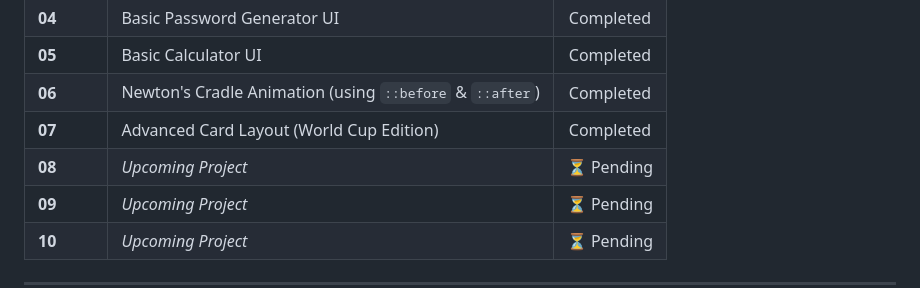
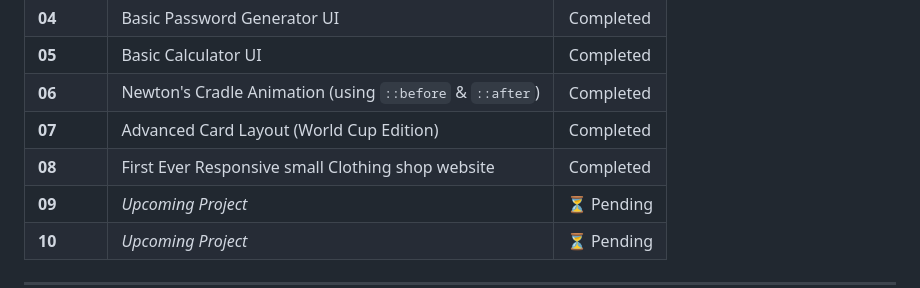
Before and after one commit to uniquedevX/CSS-NOTES-AND-PROJECT-, a Markdown page: README.md, the part around the change. GitHub-like rendering.

```diff
--- a/README.md
+++ b/README.md
@@ -15,7 +15,7 @@ Welcome to my CSS learning repository! This project tracks my journey into maste
 | **05** | Basic Calculator UI |  Completed |
 | **06** | Newton's Cradle Animation (using `::before` & `::after`) |  Completed |
 | **07** | Advanced Card Layout (World Cup Edition) |  Completed |
-| **08** | *Upcoming Project* | ⏳ Pending |
+| **08** | First Ever Responsive small Clothing shop website | Completed |
 | **09** | *Upcoming Project* | ⏳ Pending |
 | **10** | *Upcoming Project* | ⏳ Pending |
 
```
